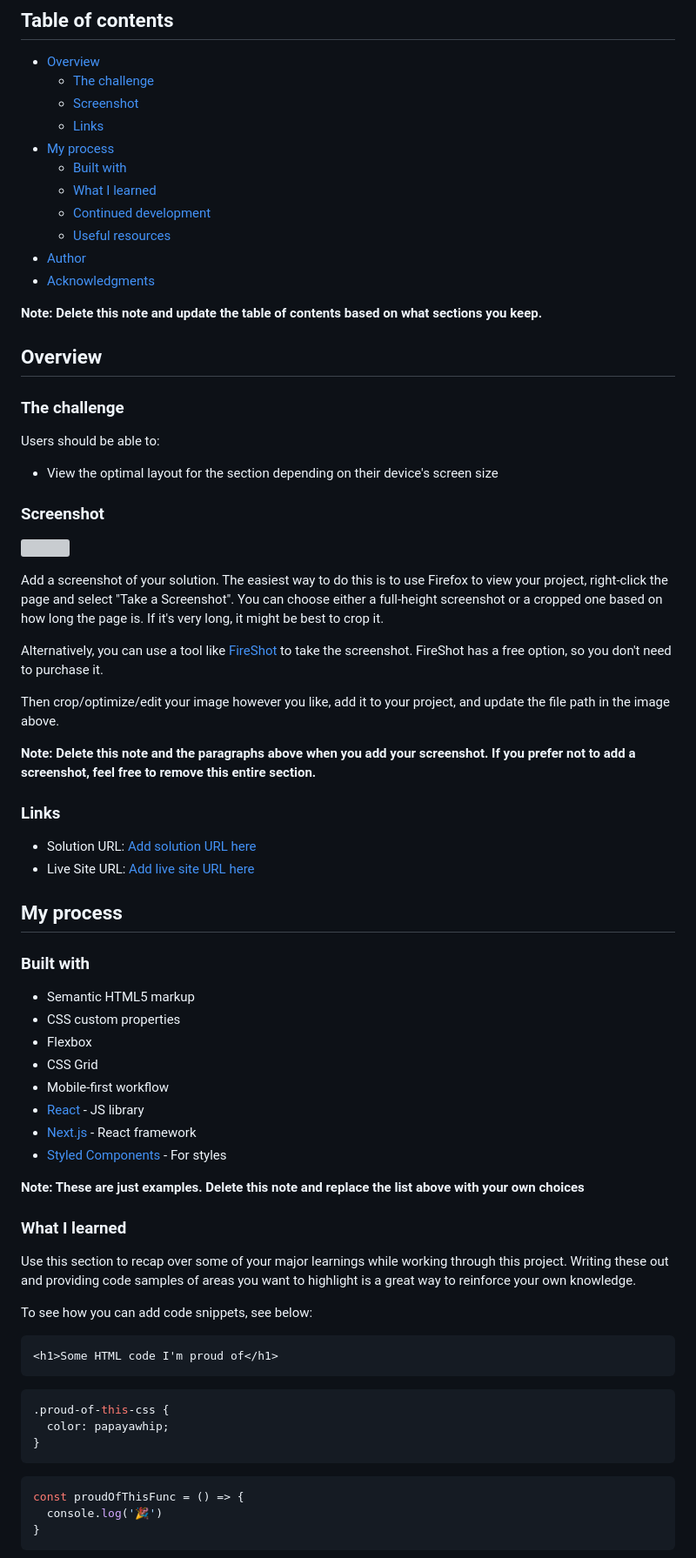
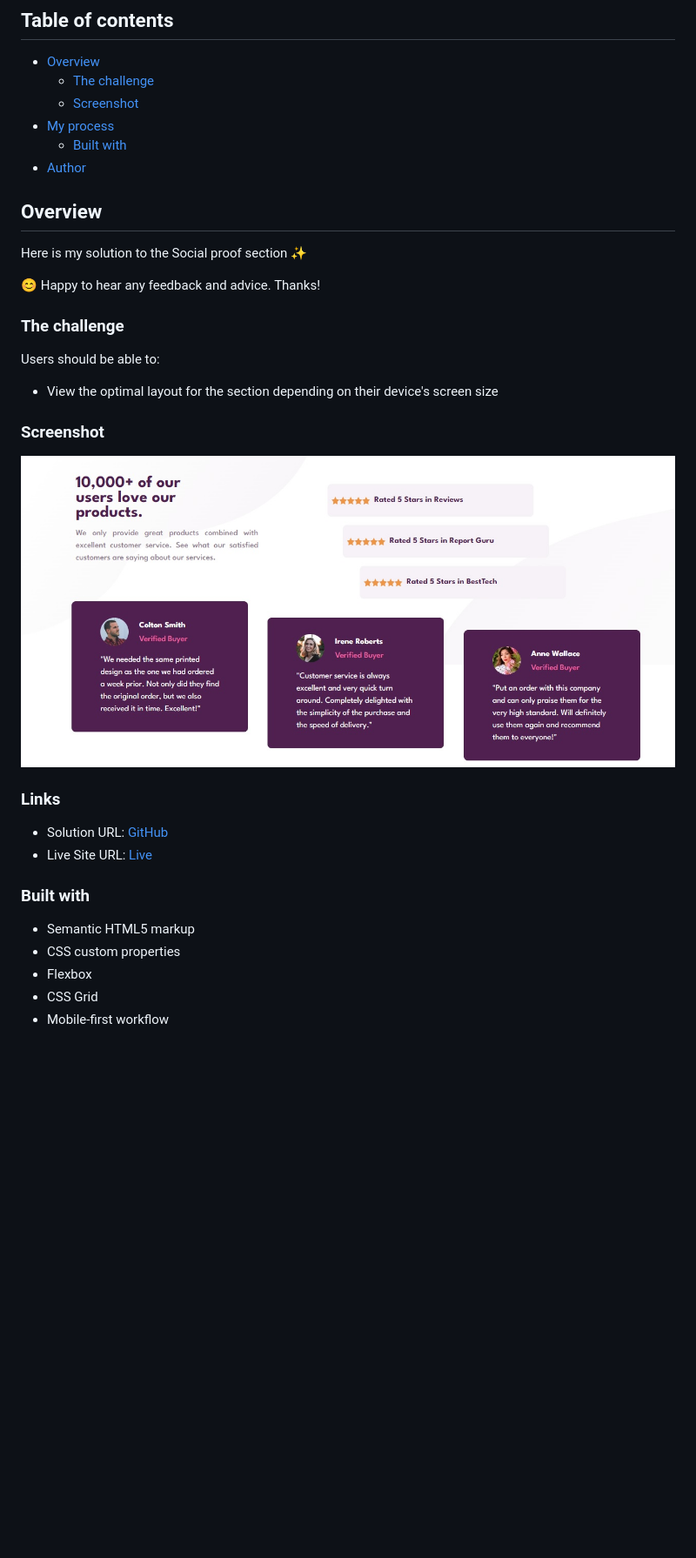
Before and after one commit to PaulaR-05/Social-proof-section, a Markdown page: README.md, the part around the change printed below. Shown: that part at 87% size. Drawn GitHub-style; pictures changed too: images/Screenshot.jpg (added); blank space fills up the shorter version; grey boxes are pictures that could not be loaded.

Commit message:
update_files

````diff
--- a/README.md
+++ b/README.md
@@ -7,18 +7,15 @@ This is a solution to the [Social proof section challenge on Frontend Mentor](ht
 - [Overview](#overview)
   - [The challenge](#the-challenge)
   - [Screenshot](#screenshot)
-  - [Links](#links)
 - [My process](#my-process)
   - [Built with](#built-with)
-  - [What I learned](#what-i-learned)
-  - [Continued development](#continued-development)
-  - [Useful resources](#useful-resources)
 - [Author](#author)
-- [Acknowledgments](#acknowledgments)
-
-**Note: Delete this note and update the table of contents based on what sections you keep.**
 
 ## Overview
+
+Here is my solution to the Social proof section ✨
+
+😊 Happy to hear any feedback and advice. Thanks!
 
 ### The challenge
 
@@ -28,22 +25,12 @@ Users should be able to:
 
 ### Screenshot
 
-![](./screenshot.jpg)
-
-Add a screenshot of your solution. The easiest way to do this is to use Firefox to view your project, right-click the page and select "Take a Screenshot". You can choose either a full-height screenshot or a cropped one based on how long the page is. If it's very long, it might be best to crop it.
-
-Alternatively, you can use a tool like [FireShot](https://getfireshot.com/) to take the screenshot. FireShot has a free option, so you don't need to purchase it.
-
-Then crop/optimize/edit your image however you like, add it to your project, and update the file path in the image above.
-
-**Note: Delete this note and the paragraphs above when you add your screenshot. If you prefer not to add a screenshot, feel free to remove this entire section.**
+![](./images/Screenshot.jpg)
 
 ### Links
 
-- Solution URL: [Add solution URL here](https://your-solution-url.com)
-- Live Site URL: [Add live site URL here](https://your-live-site-url.com)
-
-## My process
+- Solution URL: [GitHub](https://github.com/PaulaR-05/Social-proof-section)
+- Live Site URL: [Live](https://paular-05.github.io/Social-proof-section/)
 
 ### Built with
 
@@ -52,29 +39,3 @@ Then crop/optimize/edit your image however you like, add it to your project, and
 - Flexbox
 - CSS Grid
 - Mobile-first workflow
-- [React](https://reactjs.org/) - JS library
-- [Next.js](https://nextjs.org/) - React framework
-- [Styled Components](https://styled-components.com/) - For styles
-
-**Note: These are just examples. Delete this note and replace the list above with your own choices**
-
-### What I learned
-
-Use this section to recap over some of your major learnings while working through this project. Writing these out and providing code samples of areas you want to highlight is a great way to reinforce your own knowledge.
-
-To see how you can add code snippets, see below:
-
-```html
-<h1>Some HTML code I'm proud of</h1>
-```
-```css
-.proud-of-this-css {
-  color: papayawhip;
-}
-```
-```js
-const proudOfThisFunc = () => {
-  console.log('🎉')
-}
-```
-
````
Also changed, not shown: other parts of README.md (+2 -27 lines).
